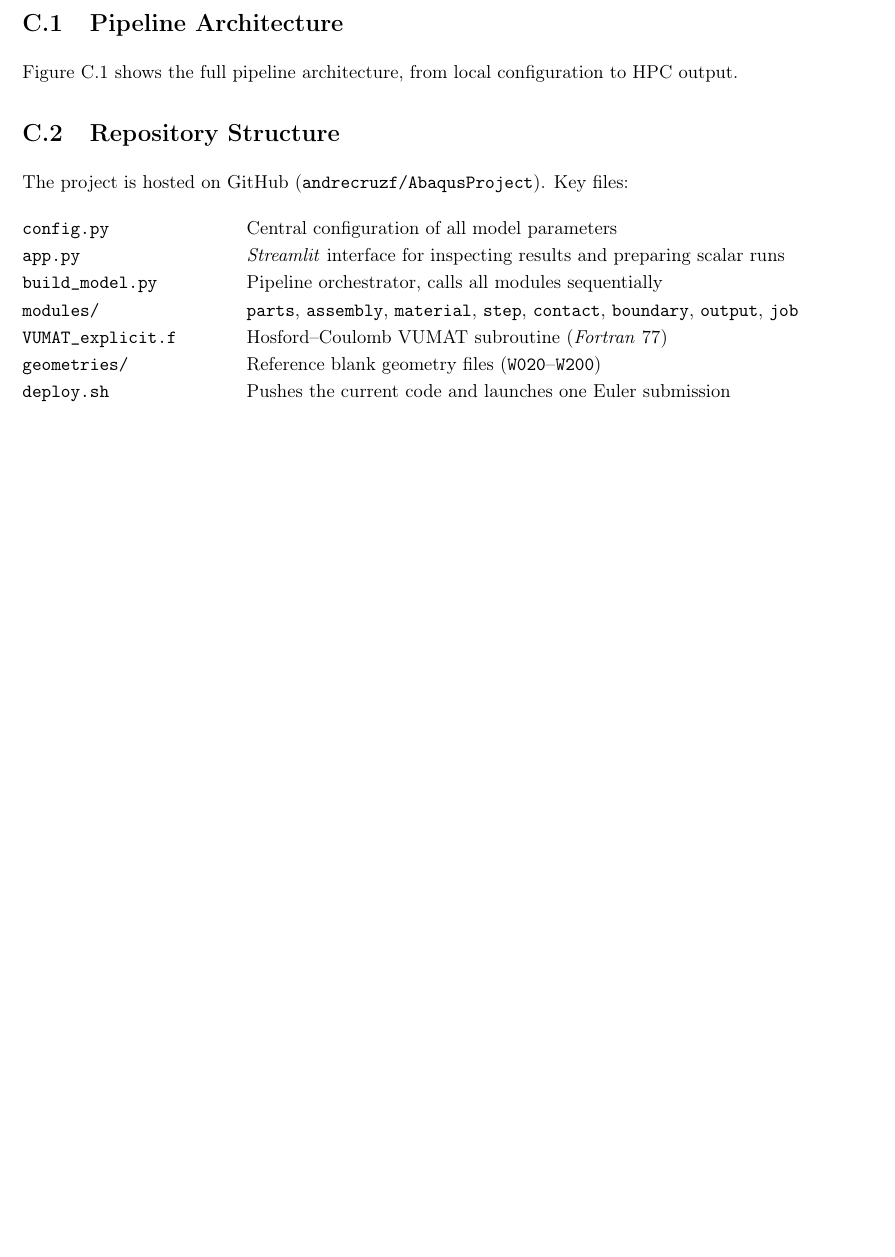
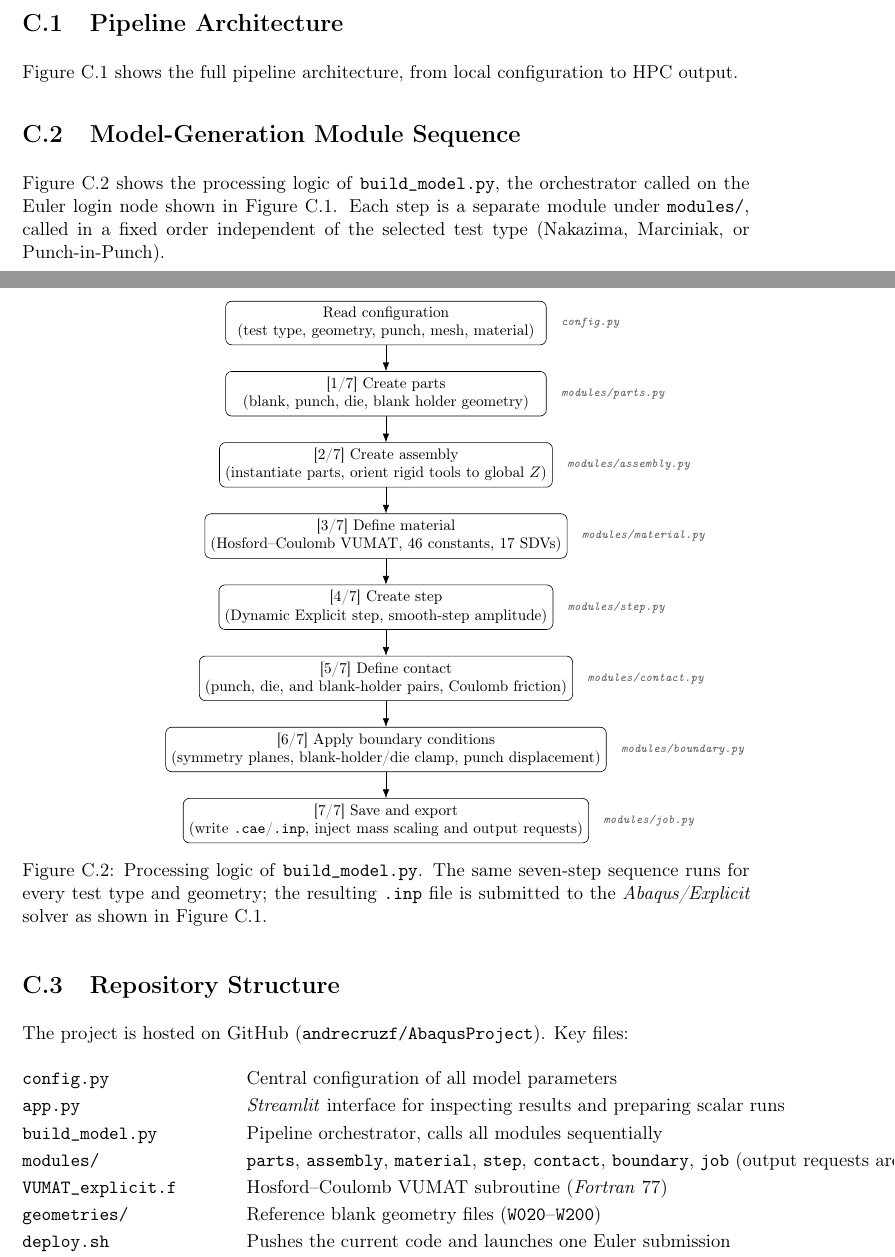
Before and after one commit to andrecruzf/AbaqusProject, a LaTeX thesis (report/Report.tex, which reads report/chapters/appendix.tex): part of page 69 of 79 before the commit and two parts of pages 69 and 70 of 80 after it, the two joined at a grey line, cut so that both start at the same text, the shorter picture padded with empty space. Compiled offline with pdfLaTeX.

Commit message:
Add model-generation module sequence flowchart to Appendix C
TikZ flowchart tracing build_model.py's actual 7-step call sequence
(parts -> assembly -> material -> step -> contact -> boundary -> job),
same style as the Min-Stoughton workflow flowchart. Also fix the
Repository Structure module list, which listed a nonexistent
modules/output.py; output requests are actually injected in job.py.

```diff
--- a/report/chapters/appendix.tex
+++ b/report/chapters/appendix.tex
@@ -270,6 +270,74 @@ configuration to HPC output.
   \label{fig:architecture}
 \end{figure}
 
+\section{Model-Generation Module Sequence}
+\label{app:model_generation_sequence}
+
+Figure~\ref{fig:model_gen_sequence} shows the processing logic of
+\texttt{build\_model.py}, the orchestrator called on the Euler login node
+shown in Figure~\ref{fig:architecture}. Each step is a separate module under
+\texttt{modules/}, called in a fixed order independent of the selected test
+type (Nakazima, Marciniak, or Punch-in-Punch).
+
+\begin{figure}[H]
+    \centering
+    \resizebox{\textwidth}{!}{%
+    \begin{tikzpicture}[
+        node distance=6mm and 10mm,
+        box/.style={rectangle, draw, rounded corners, align=center,
+            minimum width=7.4cm, minimum height=1cm, font=\small},
+        lbl/.style={font=\scriptsize\itshape, text=black!60},
+        arr/.style={-{Latex[length=2mm]}}
+    ]
+        \node[box] (config) {Read configuration\\(test type, geometry, punch, mesh, material)};
+        \node[lbl, right=2mm of config] {\texttt{config.py}};
+        \node[lbl, opacity=0, left=2mm of config] {\texttt{config.py}};
+
+        \node[box, below=of config] (parts) {[1/7] Create parts\\(blank, punch, die, blank holder geometry)};
+        \node[lbl, right=2mm of parts] {\texttt{modules/parts.py}};
+        \node[lbl, opacity=0, left=2mm of parts] {\texttt{modules/parts.py}};
+
+        \node[box, below=of parts] (assembly) {[2/7] Create assembly\\(instantiate parts, orient rigid tools to global $Z$)};
+        \node[lbl, right=2mm of assembly] {\texttt{modules/assembly.py}};
+        \node[lbl, opacity=0, left=2mm of assembly] {\texttt{modules/assembly.py}};
+
+        \node[box, below=of assembly] (material) {[3/7] Define material\\(Hosford--Coulomb VUMAT, 46 constants, 17 SDVs)};
+        \node[lbl, right=2mm of material] {\texttt{modules/material.py}};
+        \node[lbl, opacity=0, left=2mm of material] {\texttt{modules/material.py}};
+
+        \node[box, below=of material] (step) {[4/7] Create step\\(Dynamic Explicit step, smooth-step amplitude)};
+        \node[lbl, right=2mm of step] {\texttt{modules/step.py}};
+        \node[lbl, opacity=0, left=2mm of step] {\texttt{modules/step.py}};
+
+        \node[box, below=of step] (contact) {[5/7] Define contact\\(punch, die, and blank-holder pairs, Coulomb friction)};
+        \node[lbl, right=2mm of contact] {\texttt{modules/contact.py}};
+        \node[lbl, opacity=0, left=2mm of contact] {\texttt{modules/contact.py}};
+
+        \node[box, below=of contact] (boundary) {[6/7] Apply boundary conditions\\(symmetry planes, blank-holder/die clamp, punch displacement)};
+        \node[lbl, right=2mm of boundary] {\texttt{modules/boundary.py}};
+        \node[lbl, opacity=0, left=2mm of boundary] {\texttt{modules/boundary.py}};
+
+        \node[box, below=of boundary] (job) {[7/7] Save and export\\(write \texttt{.cae}/\texttt{.inp}, inject mass scaling and output requests)};
+        \node[lbl, right=2mm of job] {\texttt{modules/job.py}};
+        \node[lbl, opacity=0, left=2mm of job] {\texttt{modules/job.py}};
+
+        \draw[arr] (config) -- (parts);
+        \draw[arr] (parts) -- (assembly);
+        \draw[arr] (assembly) -- (material);
+        \draw[arr] (material) -- (step);
+        \draw[arr] (step) -- (contact);
+        \draw[arr] (contact) -- (boundary);
+        \draw[arr] (boundary) -- (job);
+    \end{tikzpicture}%
+    }
+    \caption[Model-generation module sequence]{Processing logic of
+    \texttt{build\_model.py}. The same seven-step sequence runs for every
+    test type and geometry; the resulting \texttt{.inp} file is submitted to
+    the \software{Abaqus/Explicit} solver as shown in
+    Figure~\ref{fig:architecture}.}
+    \label{fig:model_gen_sequence}
+\end{figure}
+
 \section{Repository Structure}
 
 The project is hosted on GitHub (\texttt{andrecruzf/AbaqusProject}). Key files:
@@ -279,7 +347,7 @@ The project is hosted on GitHub (\texttt{andrecruzf/AbaqusProject}). Key files:
  \texttt{config.py}             \> Central configuration of all model parameters \\[0.5ex]
  \texttt{app.py}                \> \software{Streamlit} interface for inspecting results and preparing scalar runs \\[0.5ex]
  \texttt{build\_model.py}       \> Pipeline orchestrator, calls all modules sequentially \\[0.5ex]
- \texttt{modules/}              \> \texttt{parts}, \texttt{assembly}, \texttt{material}, \texttt{step}, \texttt{contact}, \texttt{boundary}, \texttt{output}, \texttt{job} \\[0.5ex]
+ \texttt{modules/}              \> \texttt{parts}, \texttt{assembly}, \texttt{material}, \texttt{step}, \texttt{contact}, \texttt{boundary}, \texttt{job} (output requests are injected in \texttt{job.py}) \\[0.5ex]
  \texttt{VUMAT\_explicit.f}     \> Hosford--Coulomb VUMAT subroutine (\software{Fortran} 77) \\[0.5ex]
  \texttt{geometries/}           \> Reference blank geometry files (\texttt{W020}--\texttt{W200}) \\[0.5ex]
  \texttt{deploy.sh}             \> Pushes the current code and launches one Euler submission \\[0.5ex]
```
